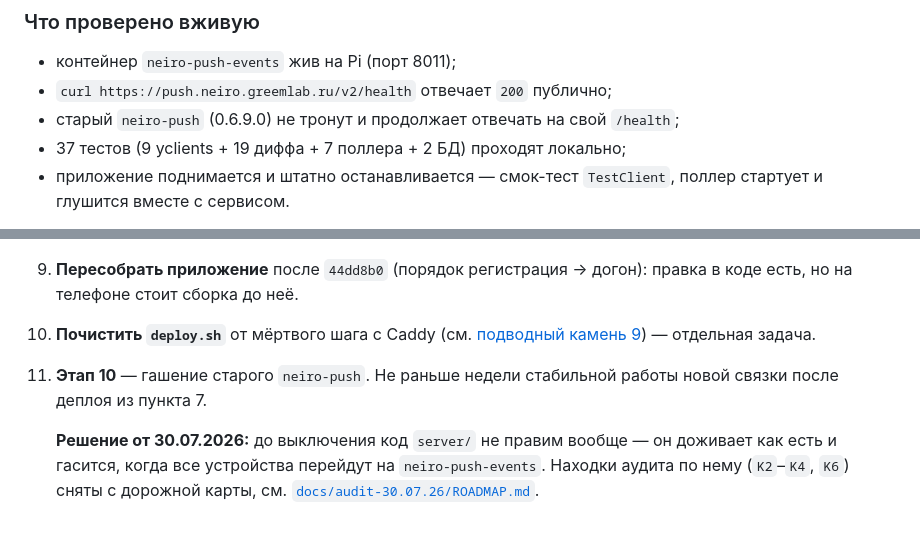
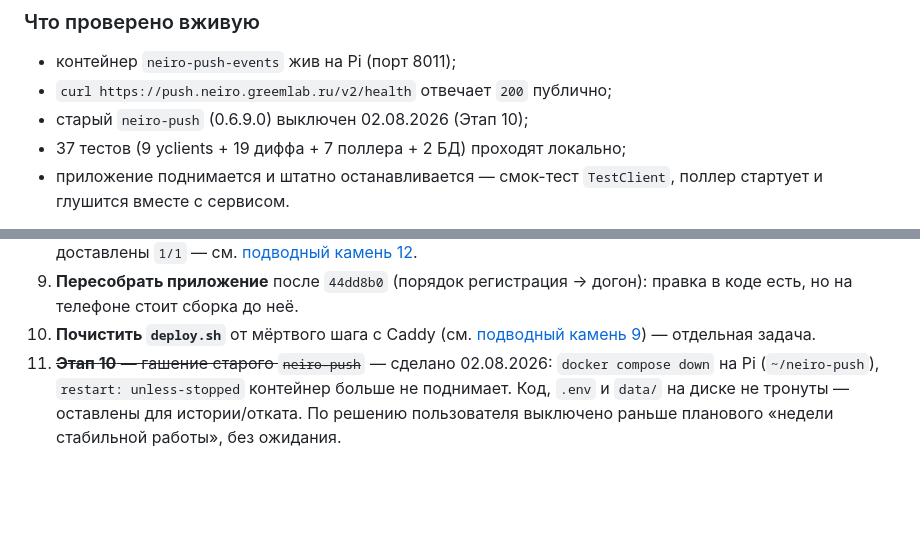
Before and after one commit to Greem4/neiro, a Markdown page: docs/push-events/progress.md, 2 parts joined by grey strips. Drawn GitHub-style; blank space fills up the shorter version.

Commit message:
отключал старый neiro - push

```diff
--- a/docs/push-events/progress.md
+++ b/docs/push-events/progress.md
@@ -137,7 +137,7 @@ devices: 0` — это норма: аккаунт с токенами YClients
 
 - контейнер `neiro-push-events` жив на Pi (порт 8011);
 - `curl https://push.neiro.greemlab.ru/v2/health` отвечает `200` публично;
-- старый `neiro-push` (0.6.9.0) не тронут и продолжает отвечать на свой `/health`;
+- старый `neiro-push` (0.6.9.0) выключен 02.08.2026 (Этап 10);
 - 37 тестов (9 yclients + 19 диффа + 7 поллера + 2 БД) проходят локально;
 - приложение поднимается и штатно останавливается — смок-тест `TestClient`,
   поллер стартует и глушится вместе с сервисом.
@@ -409,10 +409,8 @@ neiro-push:8010 }` **отсутствовал в файле на диске** (
 10. **Почистить `deploy.sh`** от мёртвого шага с Caddy (см.
     [подводный камень 9](#9-deploysh-патчит-caddy-который-по-факту-не-участвует-в-маршруте))
     — отдельная задача.
-11. **Этап 10** — гашение старого `neiro-push`. Не раньше недели стабильной
-    работы новой связки после деплоя из пункта 7.
-
-    **Решение от 30.07.2026:** до выключения код `server/` не правим вообще —
-    он доживает как есть и гасится, когда все устройства перейдут на
-    `neiro-push-events`. Находки аудита по нему (`K2`–`K4`, `K6`) сняты с
-    дорожной карты, см. [`docs/audit-30.07.26/ROADMAP.md`](../audit-30.07.26/ROADMAP.md).
+11. ~~**Этап 10** — гашение старого `neiro-push`~~ — сделано 02.08.2026:
+    `docker compose down` на Pi (`~/neiro-push`), `restart: unless-stopped`
+    контейнер больше не поднимает. Код, `.env` и `data/` на диске не тронуты —
+    оставлены для истории/отката. По решению пользователя выключено раньше
+    планового «недели стабильной работы», без ожидания.
```
